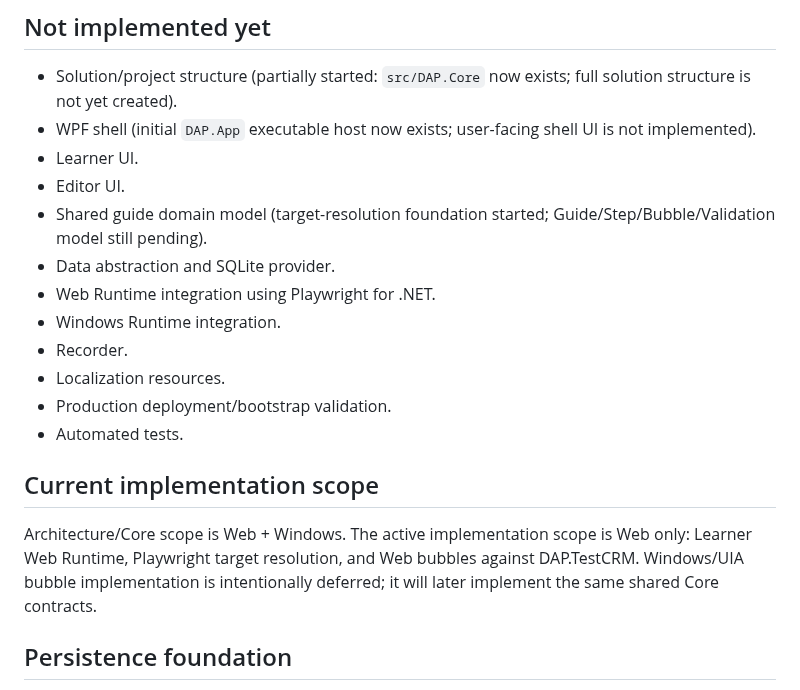
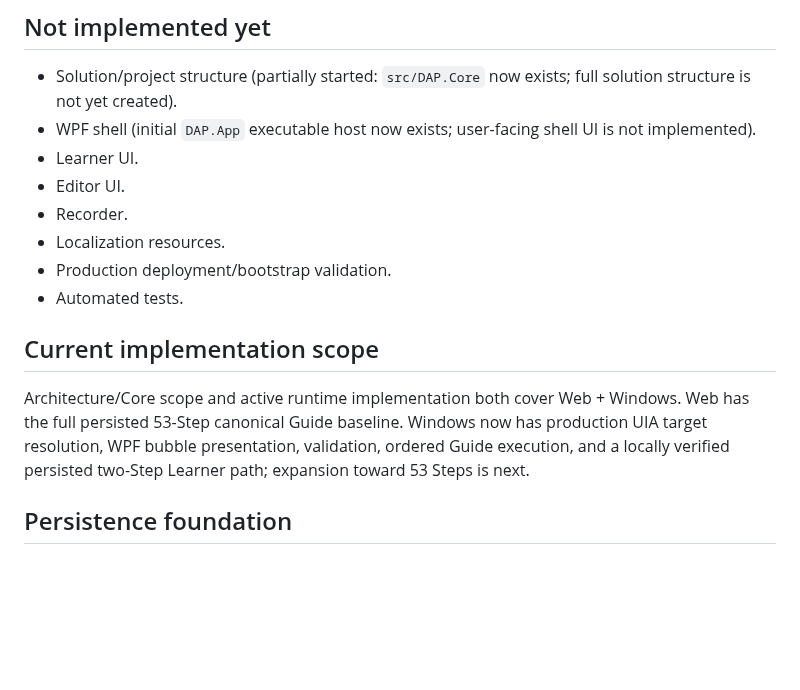
Before and after one commit to shabydevelop-code/DAP-Platform, a Markdown page: CURRENT_STATUS.md, the part around one of its changes. GitHub-like rendering; blank space fills up the shorter version.

```diff
--- a/CURRENT_STATUS.md
+++ b/CURRENT_STATUS.md
@@ -62,10 +82,6 @@ The current representative E2E is the validated baseline for further test expans
 - WPF shell (initial `DAP.App` executable host now exists; user-facing shell UI is not implemented).
 - Learner UI.
 - Editor UI.
-- Shared guide domain model (target-resolution foundation started; Guide/Step/Bubble/Validation model still pending).
-- Data abstraction and SQLite provider.
-- Web Runtime integration using Playwright for .NET.
-- Windows Runtime integration.
 - Recorder.
 - Localization resources.
 - Production deployment/bootstrap validation.
@@ -74,7 +90,7 @@ The current representative E2E is the validated baseline for further test expans
 
 ## Current implementation scope
 
-Architecture/Core scope is Web + Windows. The active implementation scope is Web only: Learner Web Runtime, Playwright target resolution, and Web bubbles against DAP.TestCRM. Windows/UIA bubble implementation is intentionally deferred; it will later implement the same shared Core contracts.
+Architecture/Core scope and active runtime implementation both cover Web + Windows. Web has the full persisted 53-Step canonical Guide baseline. Windows now has production UIA target resolution, WPF bubble presentation, validation, ordered Guide execution, and a locally verified persisted two-Step Learner path; expansion toward 53 Steps is next.
 
 ## Persistence foundation
 SQLite default database location on Windows is `%ProgramData%\DAP\Data\DAP.db` (normally `C:\ProgramData\DAP\Data\DAP.db`). The application/provider may override this with `DAP_DATABASE_PATH`; Core must not depend on either the path or SQLite.
```
Also changed, not shown: other parts of CURRENT_STATUS.md (+21 -1 lines).
